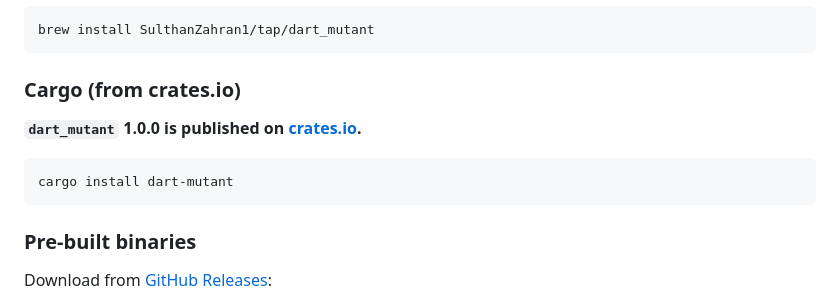
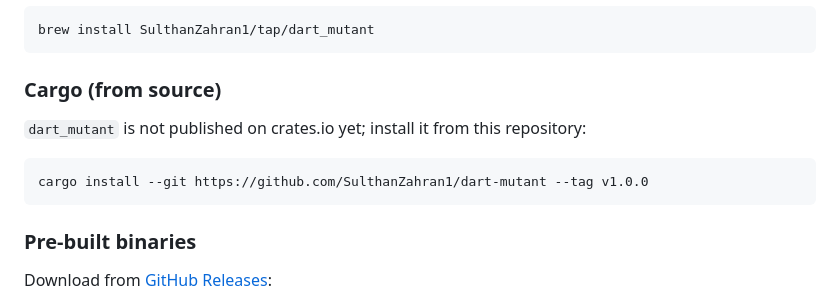
Before and after one commit to SulthanZahran1/dart-mutant, a Markdown page: README.md, the part around the change. Rendered like a GitHub page.

Commit message:
docs: install from git; dart_mutant is not on crates.io
The README said 1.0.0 was published on crates.io, but the crate does not
exist there, so `cargo install dart-mutant` fails.

Co-Authored-By: Claude Opus 5.5 <noreply@anthropic.com>

````diff
--- a/README.md
+++ b/README.md
@@ -18,12 +18,12 @@ curl -fsSL https://raw.githubusercontent.com/SulthanZahran1/dart-mutant/main/scr
 brew install SulthanZahran1/tap/dart_mutant
 ```
 
-### Cargo (from crates.io)
+### Cargo (from source)
 
-**`dart_mutant` 1.0.0 is published on [crates.io](https://crates.io/crates/dart-mutant).**
+`dart_mutant` is not published on crates.io yet; install it from this repository:
 
 ```bash
-cargo install dart-mutant
+cargo install --git https://github.com/SulthanZahran1/dart-mutant --tag v1.0.0
 ```
 
 ### Pre-built binaries
````
